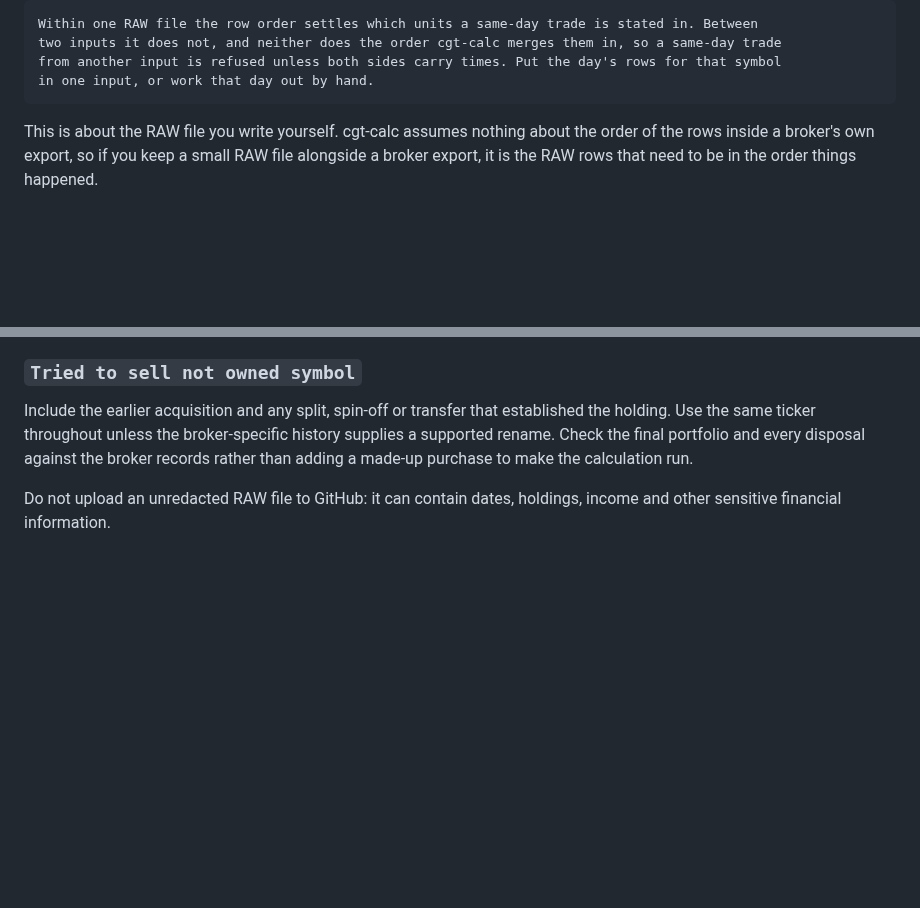
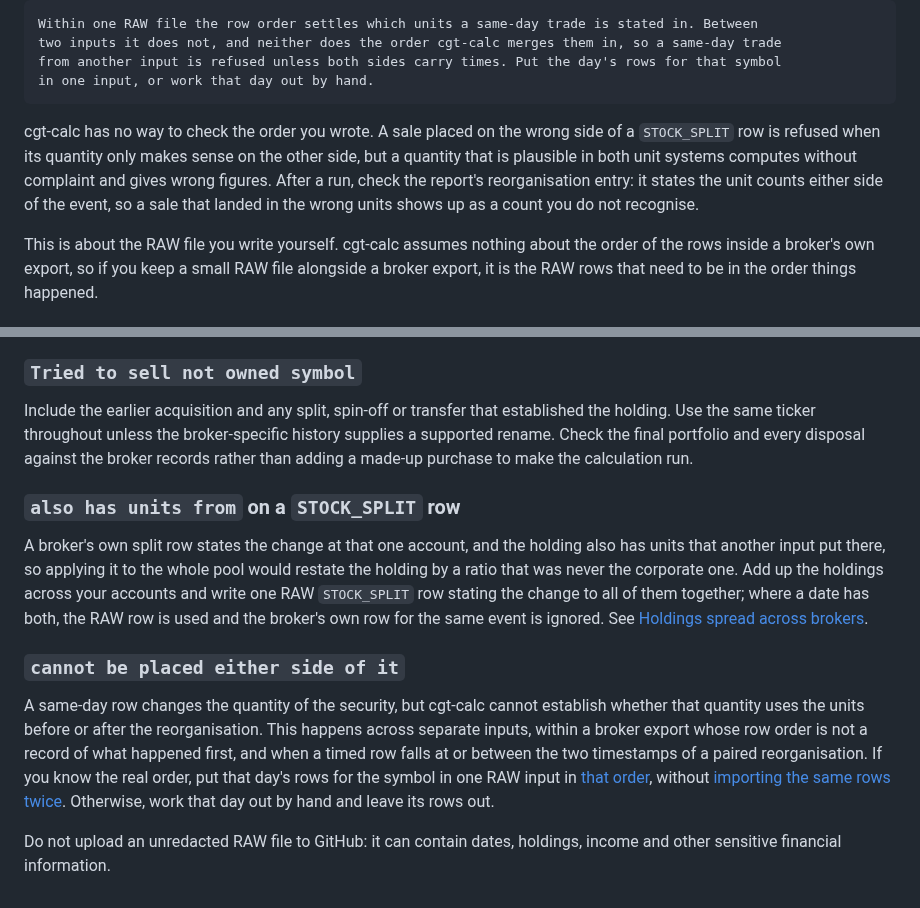
Before and after one commit to KapJI/capital-gains-calculator, a Markdown page: docs/brokers/raw.md, 2 parts joined by grey strips. Drawn GitHub-style; blank space fills up the shorter version.

Commit message:
Troubleshoot the reorganisation refusals and name the silent order hazard (#1052)
The RAW guide's troubleshooting section covered the generic errors and
neither of the two a reorganisation raises: the multi-account single-row
split, whose remedy is one RAW row stating the whole holding's change, and
the row that cannot be placed either side of the event. Both get an entry
in the house style, the exact error fragment and what to do.

The placement entry names all three ways the error arises, not only the
cross-input one: rows from separate inputs, rows within a broker export
whose order is not a record of what happened first, and a timed row falling
at or between the two timestamps of a paired reorganisation. The remedy is
conditional on actually knowing the real order, one RAW input written in
that order without importing the same rows twice, and by hand otherwise.

The row-order section also told the reader to write rows in the order
things happened without saying what happens when they do not: a misplaced
sale whose quantity is plausible in both unit systems computes without
complaint and gives wrong figures. It now says so, and says where the
mistake shows up, in the counts the report's reorganisation entry states.

```diff
--- a/docs/brokers/raw.md
+++ b/docs/brokers/raw.md
@@ -183,6 +183,12 @@ created 209, and the sale below it is written in post-split shares at the post-s
     two inputs it does not, and neither does the order cgt-calc merges them in, so a same-day trade
     from another input is refused unless both sides carry times. Put the day's rows for that symbol
     in one input, or work that day out by hand.
+
+cgt-calc has no way to check the order you wrote. A sale placed on the wrong side of a `STOCK_SPLIT`
+row is refused when its quantity only makes sense on the other side, but a quantity that is
+plausible in both unit systems computes without complaint and gives wrong figures. After a run,
+check the report's reorganisation entry: it states the unit counts either side of the event, so a
+sale that landed in the wrong units shows up as a count you do not recognise.
 
 This is about the RAW file you write yourself. cgt-calc assumes nothing about the order of the rows
 inside a broker's own export, so if you keep a small RAW file alongside a broker export, it is the
@@ -424,5 +430,24 @@ Use the same ticker throughout unless the broker-specific history supplies a sup
 the final portfolio and every disposal against the broker records rather than adding a made-up
 purchase to make the calculation run.
 
+### `also has units from` on a `STOCK_SPLIT` row
+
+A broker's own split row states the change at that one account, and the holding also has units that
+another input put there, so applying it to the whole pool would restate the holding by a ratio that
+was never the corporate one. Add up the holdings across your accounts and write one RAW
+`STOCK_SPLIT` row stating the change to all of them together; where a date has both, the RAW row is
+used and the broker's own row for the same event is ignored. See
+[Holdings spread across brokers](#holdings-spread-across-brokers).
+
+### `cannot be placed either side of it`
+
+A same-day row changes the quantity of the security, but cgt-calc cannot establish whether that
+quantity uses the units before or after the reorganisation. This happens across separate inputs,
+within a broker export whose row order is not a record of what happened first, and when a timed row
+falls at or between the two timestamps of a paired reorganisation. If you know the real order, put
+that day's rows for the symbol in one RAW input in [that order](#the-order-of-rows-on-one-date),
+without [importing the same rows twice](#combining-raw-with-a-broker-export). Otherwise, work that
+day out by hand and leave its rows out.
+
 Do not upload an unredacted RAW file to GitHub: it can contain dates, holdings, income and other
 sensitive financial information.
```
